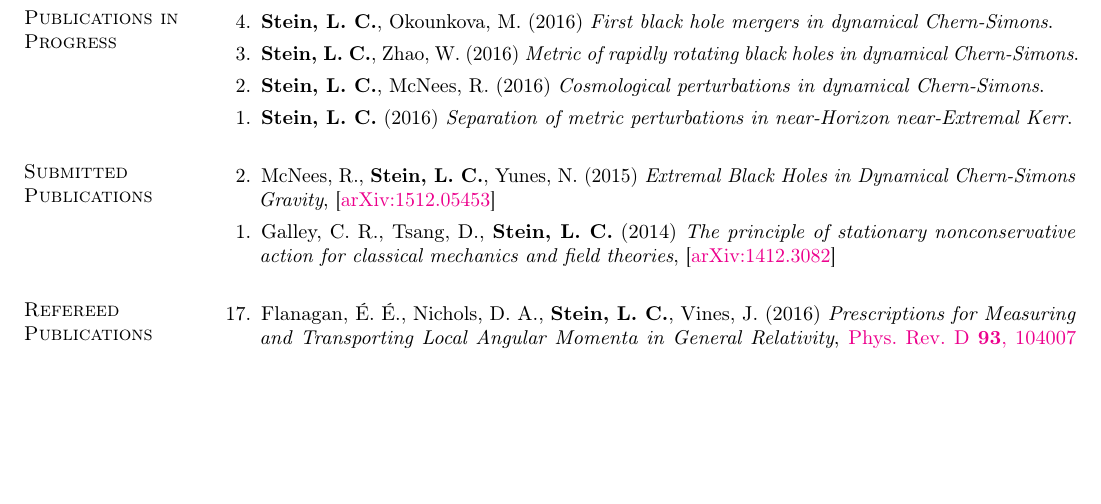
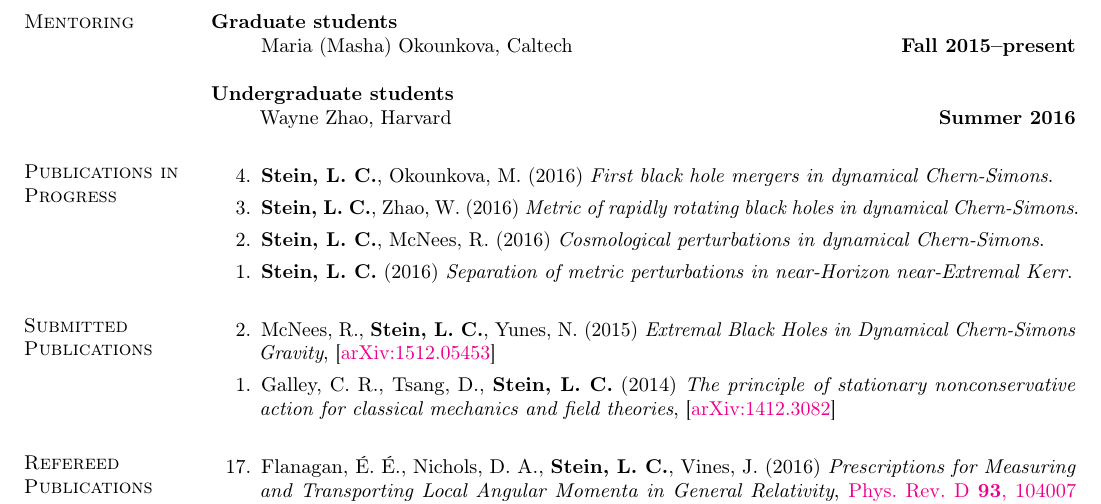
Before and after one commit to duetosymmetry/cv, a LaTeX CV (LeoCStein.tex): part of page 2 of 6, cut at the place of the change, the shorter picture padded with empty space. Compiled offline with pdfLaTeX.

Commit message:
Added mentoring section

```diff
--- a/LeoCStein.tex
+++ b/LeoCStein.tex
@@ -104,6 +104,18 @@ investigations in near-horizon extremal Kerr.
 \begin{itemize}
 \item[ ] Ph 7, Nuclear and Quantum Physics Lab\hfill {\bf Spring 2005}
 \item[ ] Ph 5, Analog Electronics for Physicists \hfill {\bf Fall 2004}
+\end{itemize}
+
+\section{\sc Mentoring}
+{\bf Graduate students}
+\begin{itemize}
+\item[] Maria (Masha) Okounkova, Caltech
+\hfill {\bf Fall 2015--present}
+\end{itemize}
+{\bf Undergraduate students}
+\begin{itemize}
+\item[] Wayne Zhao, Harvard
+\hfill {\bf Summer 2016}
 \end{itemize}
 
 \ifx\nopubs\undefined
```
